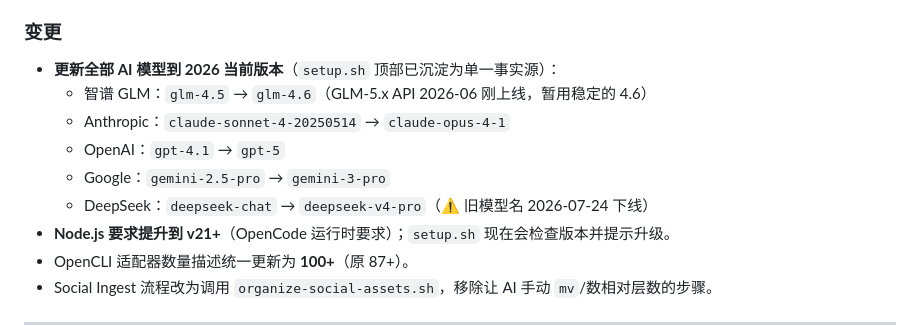
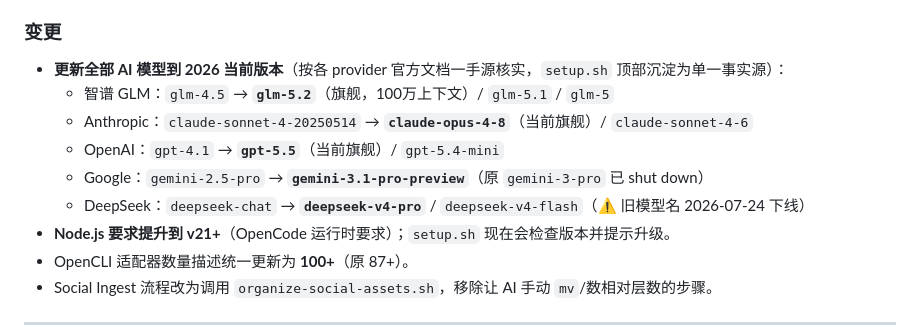
Before and after one commit to zxfccmm4/Obsidian-OpenCode-Knowledge, a Markdown page: CHANGELOG.md, the part around one of its changes. Drawn GitHub-style.

```diff
--- a/CHANGELOG.md
+++ b/CHANGELOG.md
@@ -15,12 +19,12 @@
 - **平台与合规标识**：README 加 macOS 平台徽章与跨平台说明；社交媒体采集章节加 ToS / 合规免责声明。
 
 ### 变更
-- **更新全部 AI 模型到 2026 当前版本**（`setup.sh` 顶部已沉淀为单一事实源）：
-  - 智谱 GLM：`glm-4.5` → `glm-4.6`（GLM-5.x API 2026-06 刚上线，暂用稳定的 4.6）
-  - Anthropic：`claude-sonnet-4-20250514` → `claude-opus-4-1`
-  - OpenAI：`gpt-4.1` → `gpt-5`
-  - Google：`gemini-2.5-pro` → `gemini-3-pro`
-  - DeepSeek：`deepseek-chat` → `deepseek-v4-pro`（⚠️ 旧模型名 2026-07-24 下线）
+- **更新全部 AI 模型到 2026 当前版本**（按各 provider 官方文档一手源核实，`setup.sh` 顶部沉淀为单一事实源）：
+  - 智谱 GLM：`glm-4.5` → **`glm-5.2`**（旗舰，100万上下文）/ `glm-5.1` / `glm-5`
+  - Anthropic：`claude-sonnet-4-20250514` → **`claude-opus-4-8`**（当前旗舰）/ `claude-sonnet-4-6`
+  - OpenAI：`gpt-4.1` → **`gpt-5.5`**（当前旗舰）/ `gpt-5.4-mini`
+  - Google：`gemini-2.5-pro` → **`gemini-3.1-pro-preview`**（原 `gemini-3-pro` 已 shut down）
+  - DeepSeek：`deepseek-chat` → **`deepseek-v4-pro`** / `deepseek-v4-flash`（⚠️ 旧模型名 2026-07-24 下线）
 - **Node.js 要求提升到 v21+**（OpenCode 运行时要求）；`setup.sh` 现在会检查版本并提示升级。
 - OpenCLI 适配器数量描述统一更新为 **100+**（原 87+）。
 - Social Ingest 流程改为调用 `organize-social-assets.sh`，移除让 AI 手动 `mv`/数相对层数的步骤。
```
Also changed, not shown: other parts of CHANGELOG.md (+4 -0 lines).
